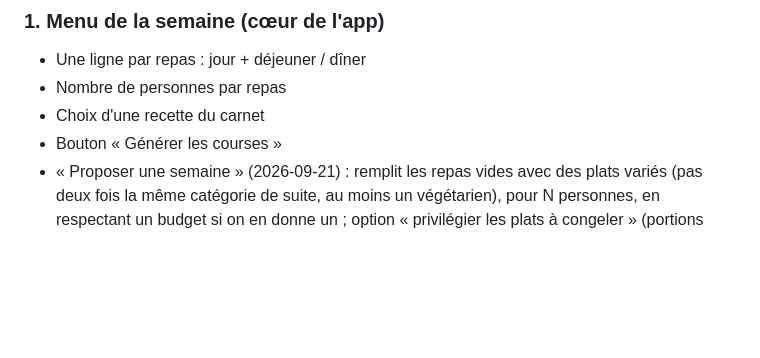
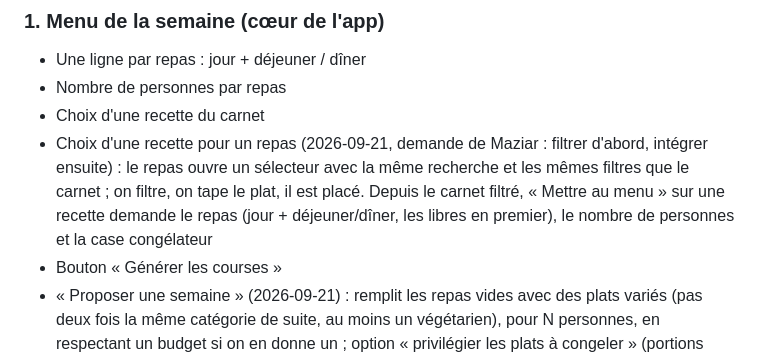
Before and after one commit to mohebimaziar-sudo/popote-maison, a Markdown page: cahier-des-charges.md, the part around the change. GitHub-like rendering; blank space fills up the shorter version.

Commit message:
Cahier des charges : filtrer puis choisir
Co-Authored-By: Claude Fable 5.1 <noreply@anthropic.com>

```diff
--- a/cahier-des-charges.md
+++ b/cahier-des-charges.md
@@ -15,6 +15,11 @@ Toute la famille, sur téléphone. Un seul lien partagé, données communes en d
 - Une ligne par repas : jour + déjeuner / dîner
 - Nombre de personnes par repas
 - Choix d'une recette du carnet
+- Choix d'une recette pour un repas (2026-09-21, demande de Maziar : filtrer d'abord, intégrer
+  ensuite) : le repas ouvre un sélecteur avec la même recherche et les mêmes filtres que le
+  carnet ; on filtre, on tape le plat, il est placé. Depuis le carnet filtré, « Mettre au menu »
+  sur une recette demande le repas (jour + déjeuner/dîner, les libres en premier), le nombre
+  de personnes et la case congélateur
 - Bouton « Générer les courses »
 - « Proposer une semaine » (2026-09-21) : remplit les repas vides avec des plats variés
   (pas deux fois la même catégorie de suite, au moins un végétarien), pour N personnes,
```
